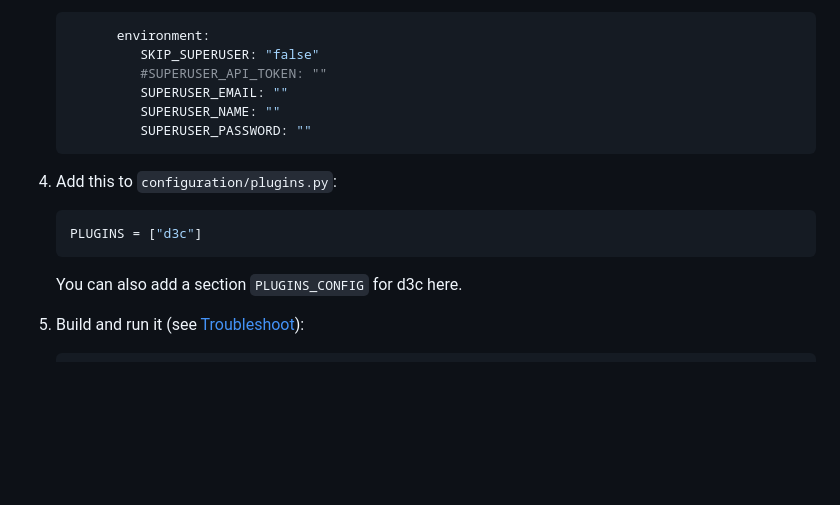
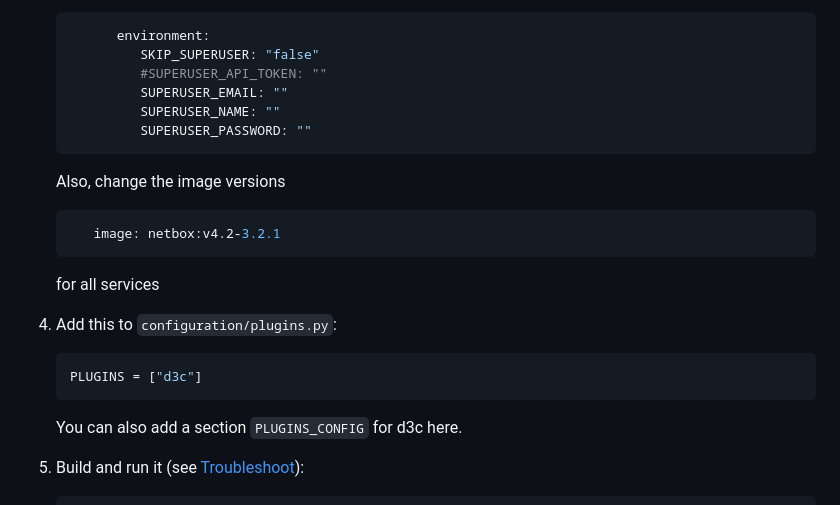
Before and after one commit to DINA-community/DDDC-Netbox-plugin, a Markdown page: README.md, the part around the change. Drawn GitHub-style; blank space fills up the shorter version.

Commit message:
adjust README installation

````diff
--- a/README.md
+++ b/README.md
@@ -73,6 +73,14 @@ The Plugin can be added to any existing or new setup of netbox-docker by followi
             SUPERUSER_PASSWORD: ""
    ```
 
+   Also, change the image versions
+
+   ```yaml
+      image: netbox:v4.2-3.2.1
+   ```
+
+   for all services
+
 4. Add this to `configuration/plugins.py`:
 
    ```python
@@ -80,6 +88,7 @@ The Plugin can be added to any existing or new setup of netbox-docker by followi
    ```
 
    You can also add a section `PLUGINS_CONFIG` for d3c here.
+
 5. Build and run it (see [Troubleshoot](./troubleshoot.md)):
 
    ```bash
````
